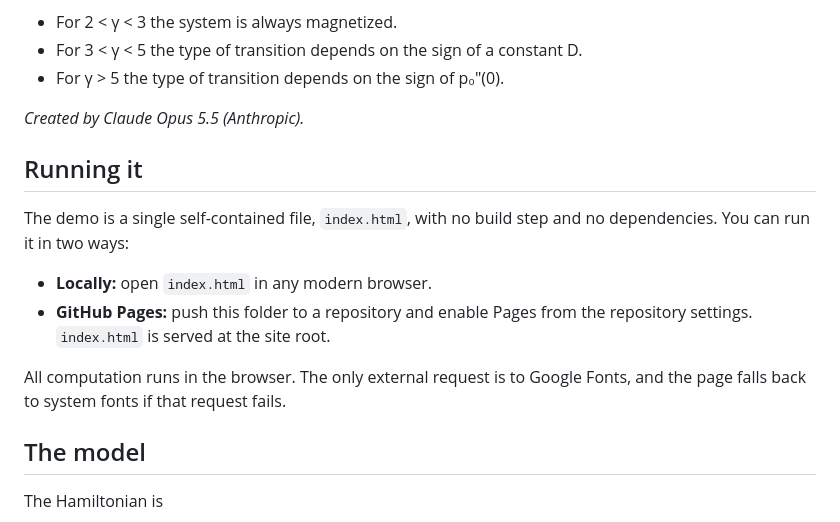
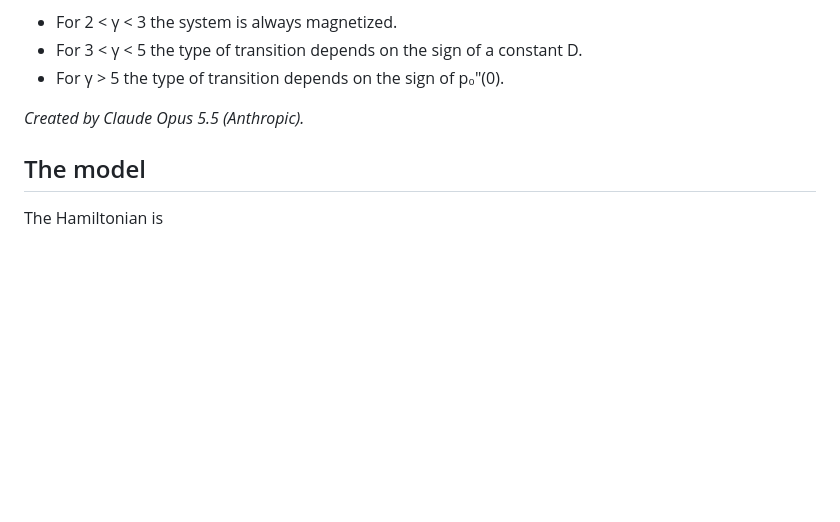
Before and after one commit to lshlj82/RFIM, a Markdown page: README.md, the part around the change. Rendered like a GitHub page; blank space fills up the shorter version.

```diff
--- a/README.md
+++ b/README.md
@@ -11,15 +11,6 @@ The demo computes exact zero-temperature ground states of the random-field Ising
 - For γ > 5 the type of transition depends on the sign of p₀″(0).
 
 *Created by Claude Opus 5.5 (Anthropic).*
-
-## Running it
-
-The demo is a single self-contained file, `index.html`, with no build step and no dependencies. You can run it in two ways:
-
-- **Locally:** open `index.html` in any modern browser.
-- **GitHub Pages:** push this folder to a repository and enable Pages from the repository settings. `index.html` is served at the site root.
-
-All computation runs in the browser. The only external request is to Google Fonts, and the page falls back to system fonts if that request fails.
 
 ## The model
 
```
